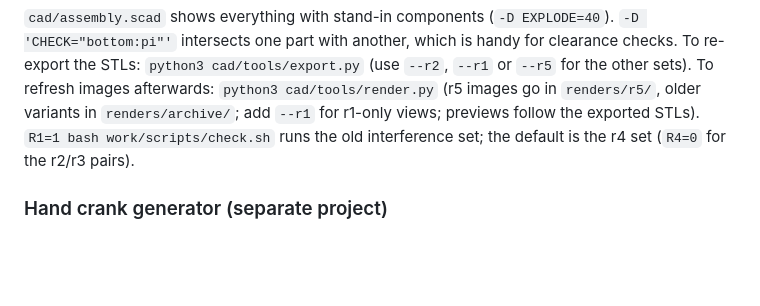
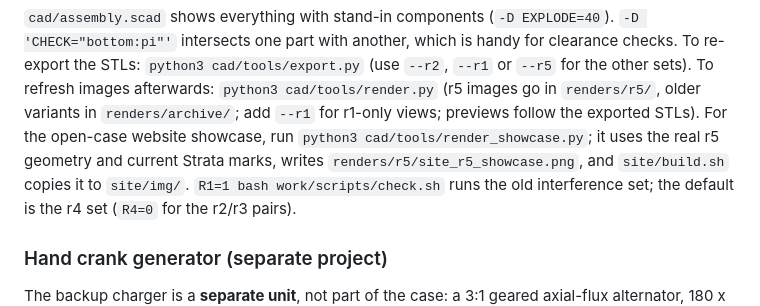
Before and after one commit to jsoeterbroek/ktemata, a Markdown page: README.md, the part around the change. GitHub-like rendering; blank space fills up the shorter version.

Commit message:
Add r5 website showcase render

```diff
--- a/README.md
+++ b/README.md
@@ -111,6 +111,9 @@ caps with [`docs/CORNER_MOULD.md`](docs/CORNER_MOULD.md) (a retrofit accessory;
 To re-export the STLs: `python3 cad/tools/export.py` (use `--r2`, `--r1` or `--r5` for the other sets).
 To refresh images afterwards: `python3 cad/tools/render.py` (r5 images go in `renders/r5/`, older
 variants in `renders/archive/`; add `--r1` for r1-only views; previews follow the exported STLs).
+For the open-case website showcase, run `python3 cad/tools/render_showcase.py`; it uses the real r5
+geometry and current Strata marks, writes `renders/r5/site_r5_showcase.png`, and `site/build.sh`
+copies it to `site/img/`.
 `R1=1 bash work/scripts/check.sh` runs the old interference set; the default is the r4 set
 (`R4=0` for the r2/r3 pairs).
 
```
Also changed, not shown: AGENTS.md (+1 -0 lines), site/img/site_r5_showcase.png (added), 4 other files.
